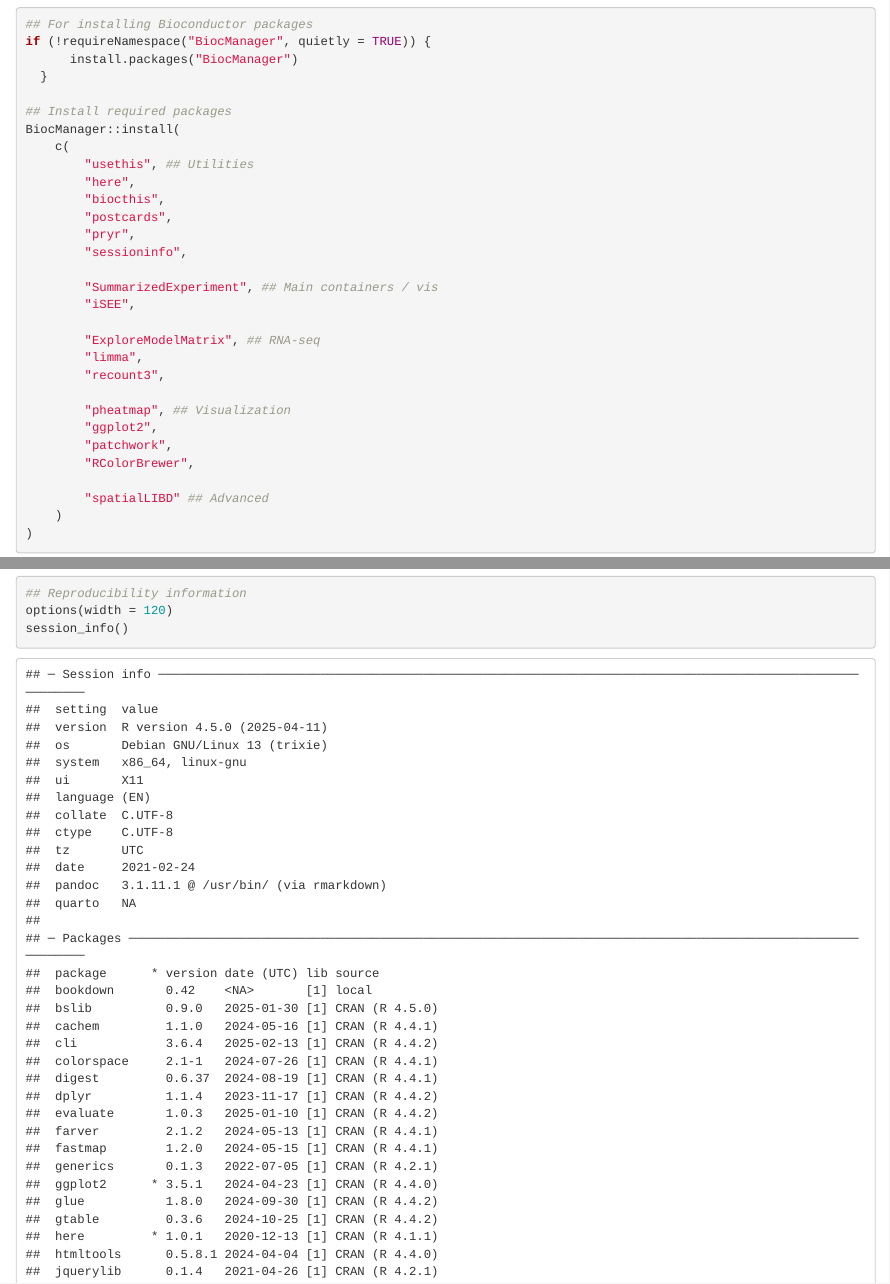
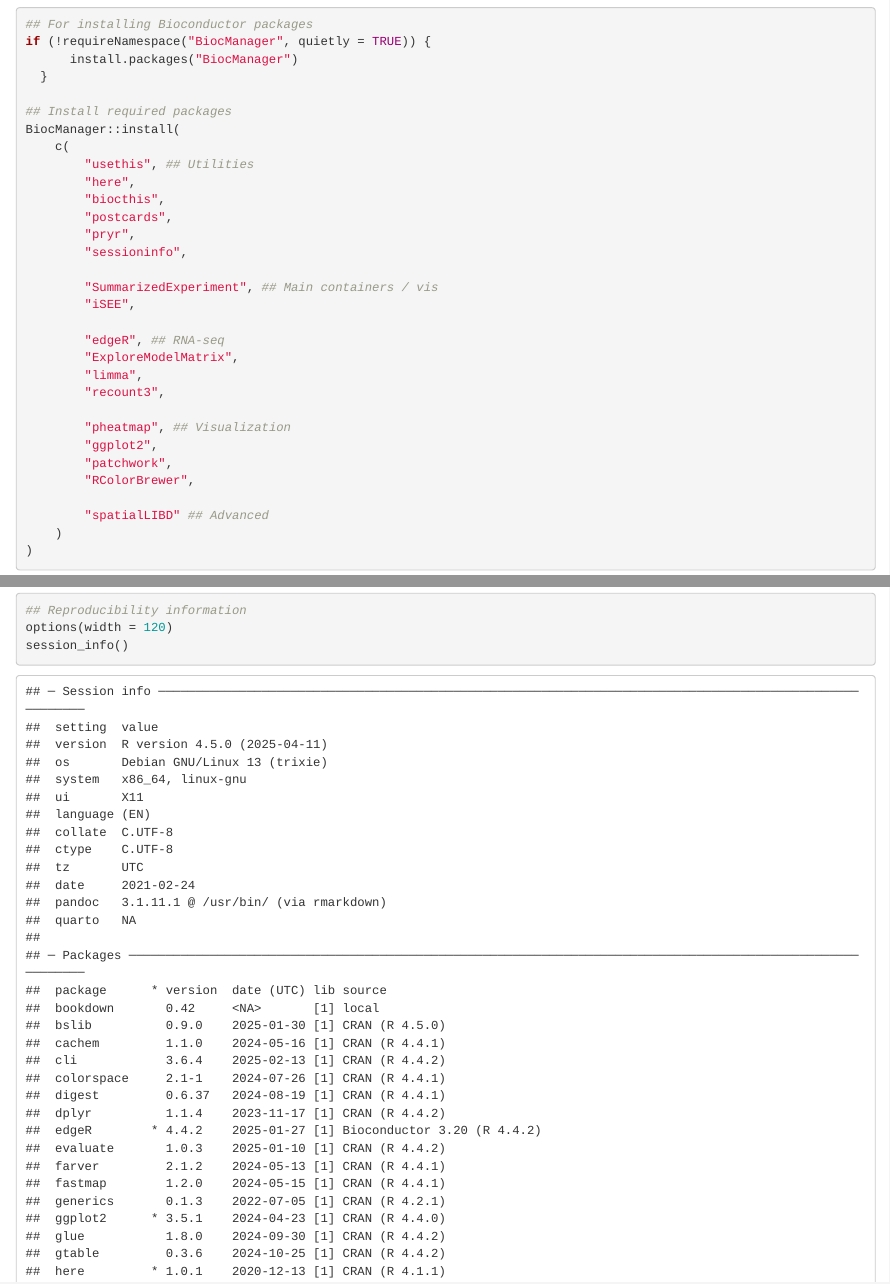
Before and after one commit to lcolladotor/rnaseq_LCG-UNAM_2021, an R Markdown document (index.Rmd): the page in a window 1100 px wide, from 1210 px down, and a second part further down, joined at a grey line. Rendered offline with R 4.5, knitr and Pandoc, with nearby package versions; drawn as R Markdown's standard HTML page in place of the format the file asks for; some code elsewhere in the file could not run offline.

Commit message:
Agregar edgeR

```diff
--- a/.github/workflows/build_book_bioc_docker.yml
+++ b/.github/workflows/build_book_bioc_docker.yml
@@ -117,7 +117,7 @@ jobs:
         run: |
           ## For building the website & getting the R session info
           ## Edit as necessary with other packages in the future
-          BiocManager::install(c("bookdown", "sessioninfo", "BiocStyle", "biocthis", "here", "postcards", "pryr", "usethis", "SummarizedExperiment", "iSEE", "ExploreModelMatrix", "limma", "recount3", "ggplot2", "patchwork", "pheatmap","RColorBrewer", "spatialLIBD"))
+          BiocManager::install(c("bookdown", "sessioninfo", "BiocStyle", "biocthis", "here", "postcards", "pryr", "usethis", "SummarizedExperiment", "iSEE", "edgeR", "ExploreModelMatrix", "limma", "recount3", "ggplot2", "patchwork", "pheatmap","RColorBrewer", "spatialLIBD"))
         shell: Rscript {0}
 
       - name: Session info
--- a/index.Rmd
+++ b/index.Rmd
@@ -92,7 +92,8 @@ BiocManager::install(
         "SummarizedExperiment", ## Main containers / vis
         "iSEE",
 
-        "ExploreModelMatrix", ## RNA-seq
+        "edgeR", ## RNA-seq
+        "ExploreModelMatrix",
         "limma",
         "recount3",
 
```
Also changed, not shown: index.Rmd (1 more changed lines).
